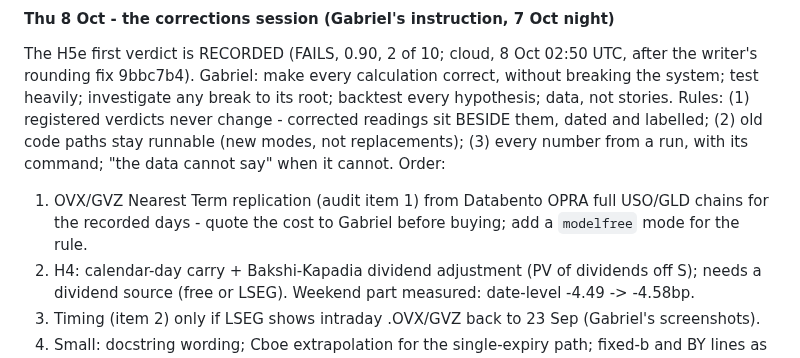
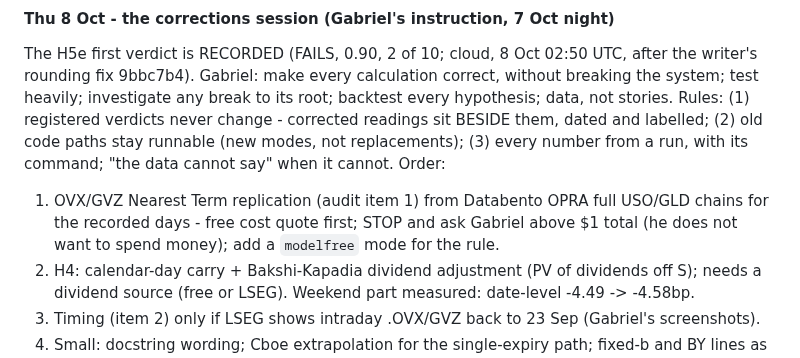
Before and after one commit to gabrielmitton-cloud/volrec, a Markdown page: HANDOFF.md, the part around the change. GitHub-like rendering.

Commit message:
HANDOFF: Databento cap for the corrections session
Co-Authored-By: Claude Opus 5.5 <noreply@anthropic.com>

```diff
--- a/HANDOFF.md
+++ b/HANDOFF.md
@@ -2171,7 +2171,7 @@ Rules: (1) registered verdicts never change - corrected readings sit BESIDE them
 (2) old code paths stay runnable (new modes, not replacements); (3) every number from a run, with its
 command; "the data cannot say" when it cannot. Order:
 1. OVX/GVZ Nearest Term replication (audit item 1) from Databento OPRA full USO/GLD chains for the
-   recorded days - quote the cost to Gabriel before buying; add a `modelfree` mode for the rule.
+   recorded days - free cost quote first; STOP and ask Gabriel above $1 total (he does not want to spend money); add a `modelfree` mode for the rule.
 2. H4: calendar-day carry + Bakshi-Kapadia dividend adjustment (PV of dividends off S); needs a
    dividend source (free or LSEG). Weekend part measured: date-level -4.49 -> -4.58bp.
 3. Timing (item 2) only if LSEG shows intraday .OVX/GVZ back to 23 Sep (Gabriel's screenshots).
```
